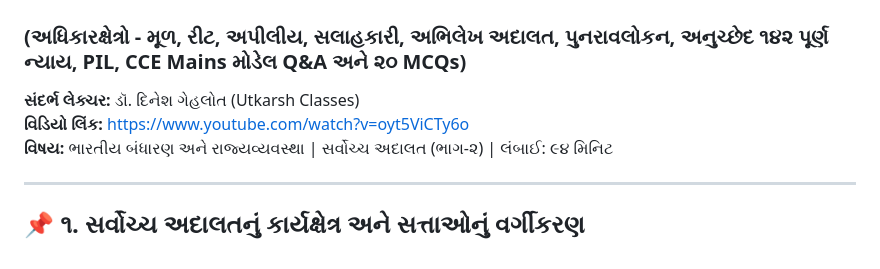
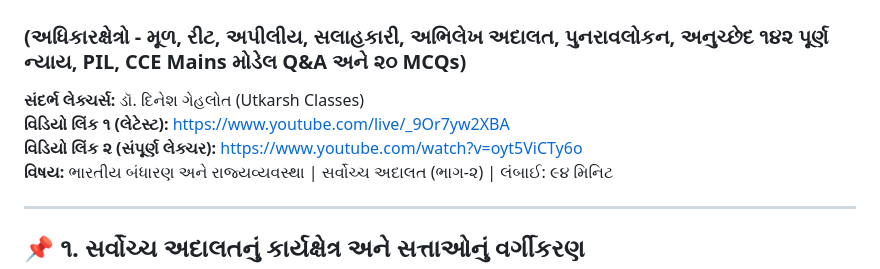
Before and after one commit to AnilNavadiya/cce-mains-revision, a Markdown page: SUPREME_COURT_PART2_JURISDICTION_POWERS_NOTES_GUJARATI.md, the part around the change. GitHub-like rendering.

Commit message:
Update Supreme Court Part-2 with latest video reference link

```diff
--- a/SUPREME_COURT_PART2_JURISDICTION_POWERS_NOTES_GUJARATI.md
+++ b/SUPREME_COURT_PART2_JURISDICTION_POWERS_NOTES_GUJARATI.md
@@ -1,8 +1,9 @@
 # ⚖️ સર્વોચ્ચ અદાલત (Supreme Court of India) - ભાગ ૨: સંપૂર્ણ માસ્ટર રિવિઝન નોટ્સ
 ### (અધિકારક્ષેત્રો - મૂળ, રીટ, અપીલીય, સલાહકારી, અભિલેખ અદાલત, પુનરાવલોકન, અનુચ્છેદ ૧૪૨ પૂર્ણ ન્યાય, PIL, CCE Mains મોડેલ Q&A અને ૨૦ MCQs)
 
-**સંદર્ભ લેક્ચર:** ડૉ. દિનેશ ગેહલોત (Utkarsh Classes)
-**વિડિયો લિંક:** [https://www.youtube.com/watch?v=oyt5ViCTy6o](https://www.youtube.com/watch?v=oyt5ViCTy6o)
+**સંદર્ભ લેક્ચર્સ:** ડૉ. દિનેશ ગેહલોત (Utkarsh Classes)
+**વિડિયો લિંક ૧ (લેટેસ્ટ):** [https://www.youtube.com/live/_9Or7yw2XBA](https://www.youtube.com/live/_9Or7yw2XBA)
+**વિડિયો લિંક ૨ (સંપૂર્ણ લેક્ચર):** [https://www.youtube.com/watch?v=oyt5ViCTy6o](https://www.youtube.com/watch?v=oyt5ViCTy6o)
 **વિષય:** ભારતીય બંધારણ અને રાજ્યવ્યવસ્થા | સર્વોચ્ચ અદાલત (ભાગ-૨) | લંબાઈ: ૯૪ મિનિટ
 
 ---
```
